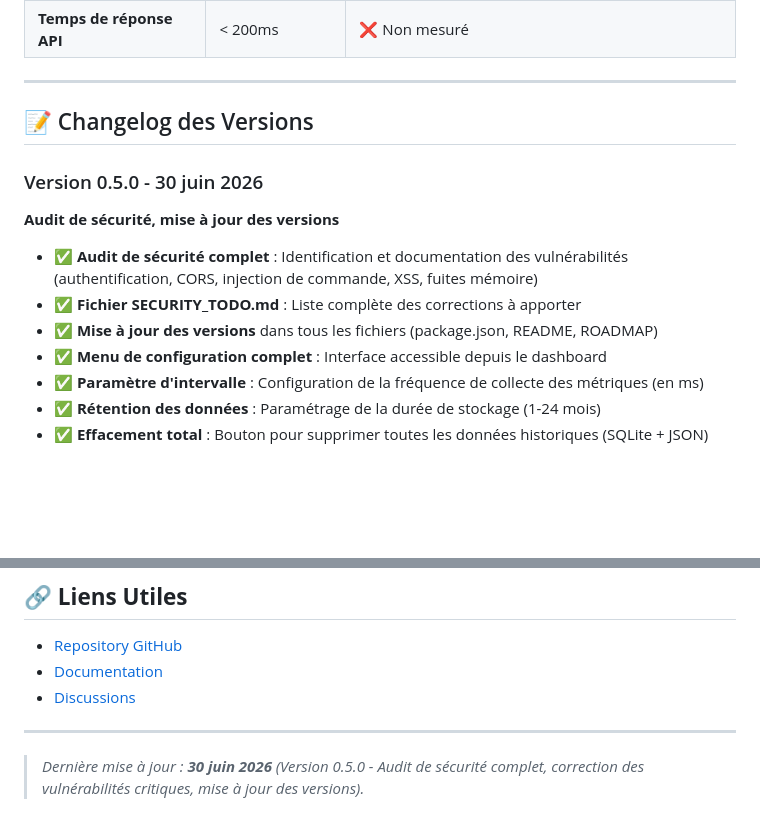
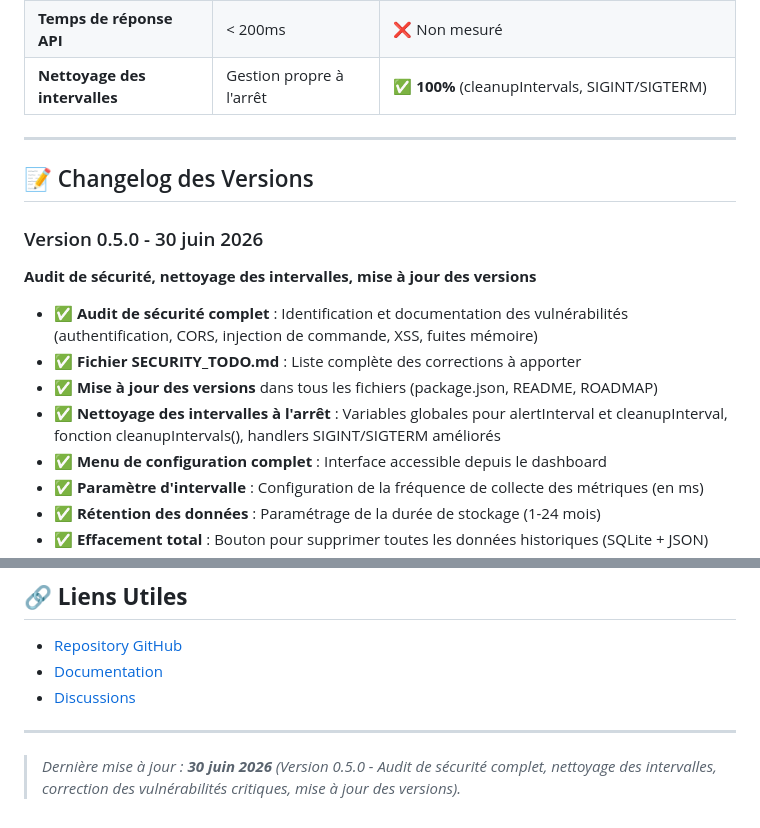
Before and after one commit to SHARKYBLUSTER/vps_monitoring, a Markdown page: ROADMAP.md, 2 parts joined by grey strips. GitHub-like rendering; blank space fills up the shorter version.

```diff
--- a/ROADMAP.md
+++ b/ROADMAP.md
@@ -142,16 +142,18 @@ Fournir un **tableau de bord léger, open-source et facile à déployer** pour s
 | **Notifications Telegram** | Fonctionnelle | ✅ **100%** (via modale avec bouton de test) |
 | **Couverture des tests** | > 80% | ❌ 0% |
 | **Temps de réponse API** | < 200ms | ❌ Non mesuré |
+| **Nettoyage des intervalles** | Gestion propre à l'arrêt | ✅ **100%** (cleanupIntervals, SIGINT/SIGTERM) |
 
 ---
 
 ## 📝 Changelog des Versions
 
 ### Version 0.5.0 - 30 juin 2026
-**Audit de sécurité, mise à jour des versions**
+**Audit de sécurité, nettoyage des intervalles, mise à jour des versions**
 - ✅ **Audit de sécurité complet** : Identification et documentation des vulnérabilités (authentification, CORS, injection de commande, XSS, fuites mémoire)
 - ✅ **Fichier SECURITY_TODO.md** : Liste complète des corrections à apporter
 - ✅ **Mise à jour des versions** dans tous les fichiers (package.json, README, ROADMAP)
+- ✅ **Nettoyage des intervalles à l'arrêt** : Variables globales pour alertInterval et cleanupInterval, fonction cleanupIntervals(), handlers SIGINT/SIGTERM améliorés
 - ✅ **Menu de configuration complet** : Interface accessible depuis le dashboard
 - ✅ **Paramètre d'intervalle** : Configuration de la fréquence de collecte des métriques (en ms)
 - ✅ **Rétention des données** : Paramétrage de la durée de stockage (1-24 mois)
@@ -212,4 +214,4 @@ Fournir un **tableau de bord léger, open-source et facile à déployer** pour s
 - [Discussions](https://github.com/SHARKYBLUSTER/vps_monitoring/discussions)
 
 ---
-> *Dernière mise à jour : **30 juin 2026** (Version 0.5.0 - Audit de sécurité complet, correction des vulnérabilités critiques, mise à jour des versions).*
+> *Dernière mise à jour : **30 juin 2026** (Version 0.5.0 - Audit de sécurité complet, nettoyage des intervalles, correction des vulnérabilités critiques, mise à jour des versions).*
```
Also changed, not shown: README.md (+2 -1 lines), SECURITY_TODO.md (+1 -1 lines).
